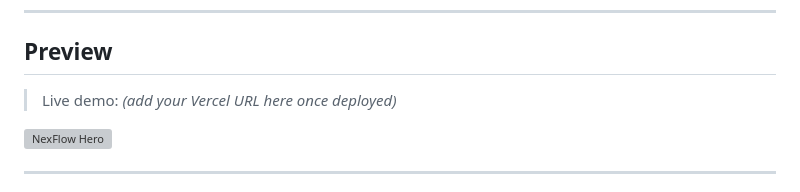
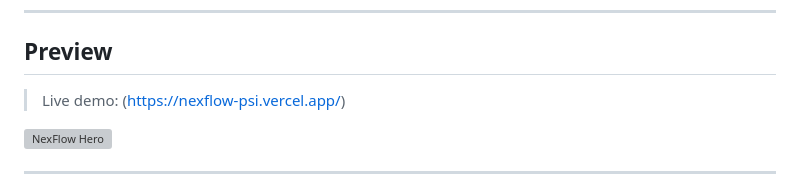
Before and after one commit to vishwa-limbani07/nexflow, a Markdown page: README.md, the part around the change. Rendered like a GitHub page; grey boxes are pictures that could not be loaded.

Commit message:
Upload live demo url

```diff
--- a/README.md
+++ b/README.md
@@ -6,7 +6,7 @@ A high-fidelity SaaS marketing website built with **vanilla HTML, CSS, and JavaS
 
 ## Preview
 
-> Live demo: *(add your Vercel URL here once deployed)*
+> Live demo: (https://nexflow-psi.vercel.app/)
 
 ![NexFlow Hero](https://via.placeholder.com/1200x630/0e0b10/f97316?text=NexFlow+Preview)
 
```
